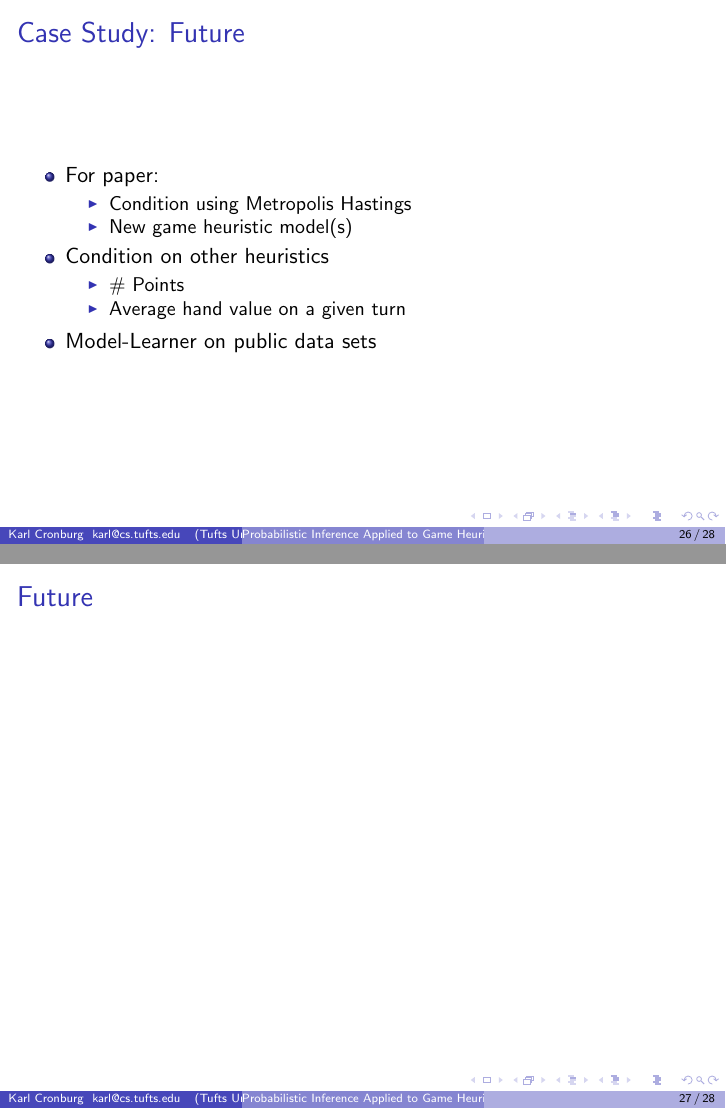
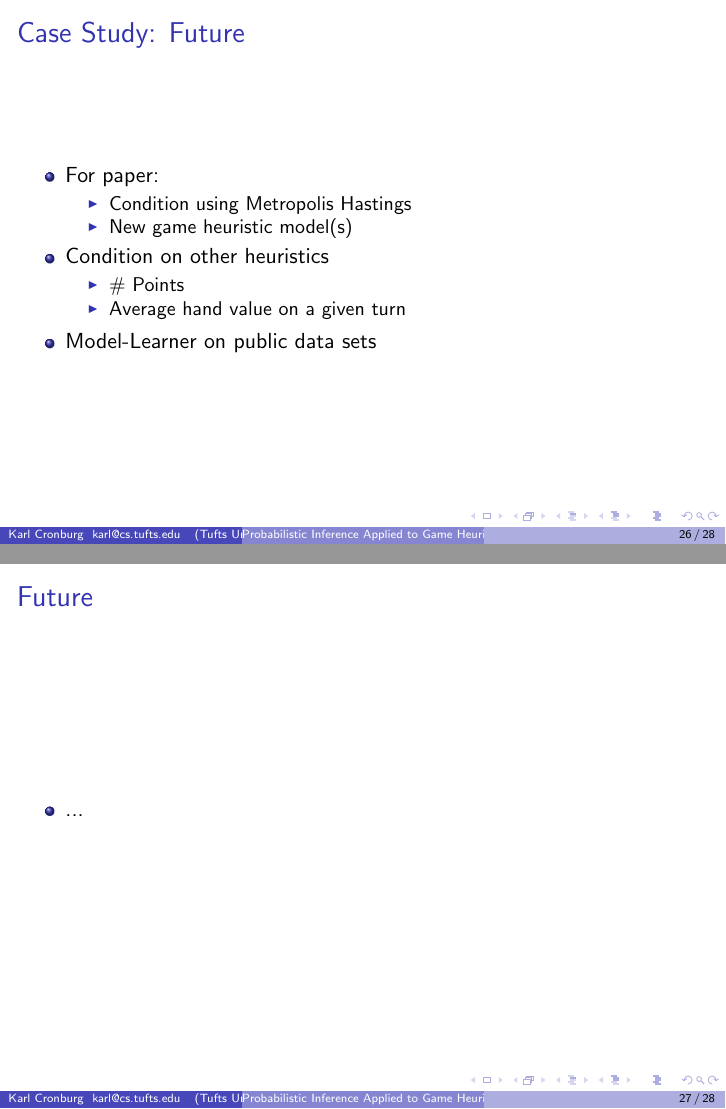
Before and after one commit to cronburg/150-ppl, LaTeX slides (proj/pres/pres.tex, which reads proj/pres/frames.tex): pages 26 and 27 of 28, joined at a grey line. Compiled offline with pdfLaTeX.

Commit message:
TODO: future

```diff
--- a/proj/pres/frames.tex
+++ b/proj/pres/frames.tex
@@ -184,6 +184,7 @@ Turn #: 30
 
 \begin{frame} \frametitle{Future}
 \begin{itemize}
+\item ...
 \end{itemize}
 \end{frame}
 
```
